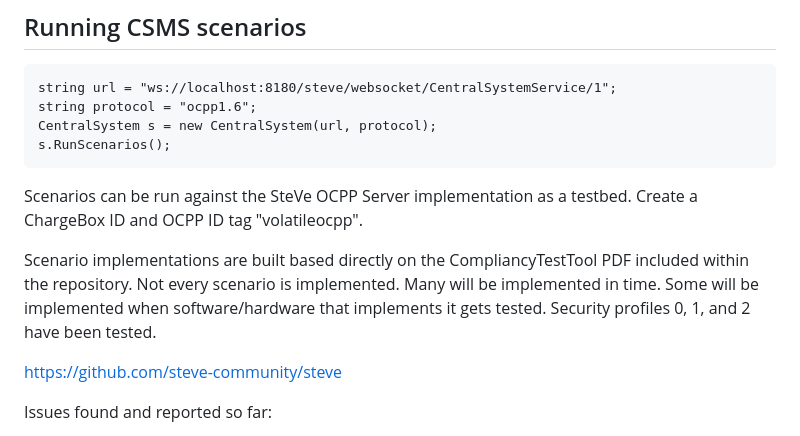
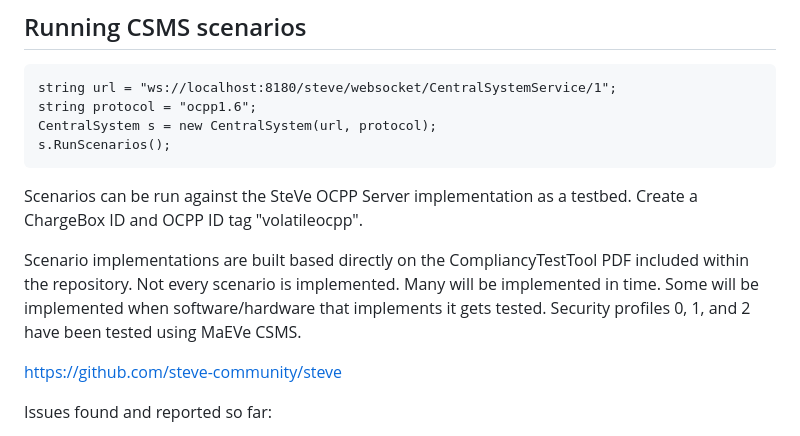
Before and after one commit to brandonprry/VolatileOCPP, a Markdown page: README.md, the part around the change. GitHub-like rendering.

Commit message:
support some security profiles

```diff
--- a/README.md
+++ b/README.md
@@ -13,7 +13,7 @@ s.RunScenarios();
 
 Scenarios can be run against the SteVe OCPP Server implementation as a testbed. Create a ChargeBox ID and OCPP ID tag "volatileocpp".
 
-Scenario implementations are built based directly on the CompliancyTestTool PDF included within the repository. Not every scenario is implemented. Many will be implemented in time. Some will be implemented when software/hardware that implements it gets tested. Security profiles 0, 1, and 2 have been tested.
+Scenario implementations are built based directly on the CompliancyTestTool PDF included within the repository. Not every scenario is implemented. Many will be implemented in time. Some will be implemented when software/hardware that implements it gets tested. Security profiles 0, 1, and 2 have been tested using MaEVe CSMS.
 
 https://github.com/steve-community/steve
 
```
